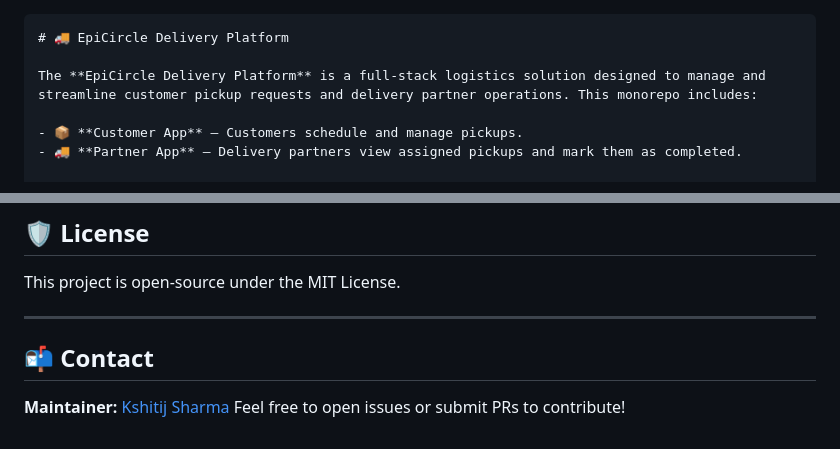
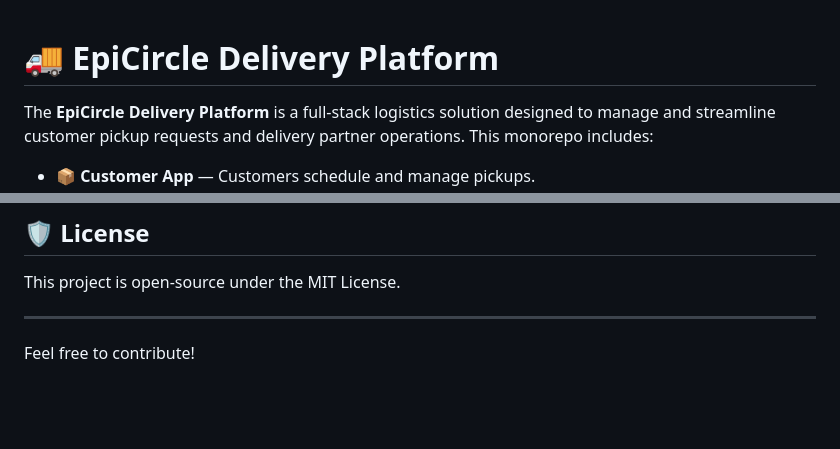
Before and after one commit to Kshitijasharma/epicircle-delivery-app, a Markdown page: README.md, 2 parts joined by grey strips. Rendered like a GitHub page; blank space fills up the shorter version.

````diff
--- a/README.md
+++ b/README.md
@@ -1,5 +1,3 @@
-
-```markdown
 # 🚚 EpiCircle Delivery Platform
 
 The **EpiCircle Delivery Platform** is a full-stack logistics solution designed to manage and streamline customer pickup requests and delivery partner operations. This monorepo includes:
@@ -212,7 +210,4 @@ This project is open-source under the MIT License.
 
 ---
 
-## 📬 Contact
-
-**Maintainer:** [Kshitij Sharma](https://github.com/Kshitijasharma)
-Feel free to open issues or submit PRs to contribute!
+Feel free to contribute!
````
